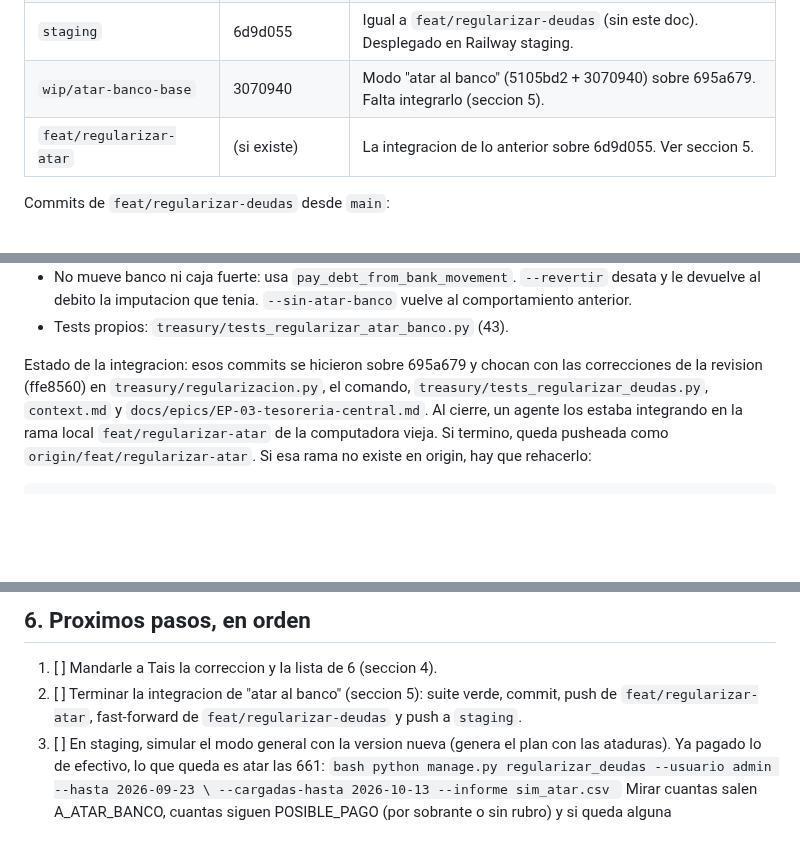
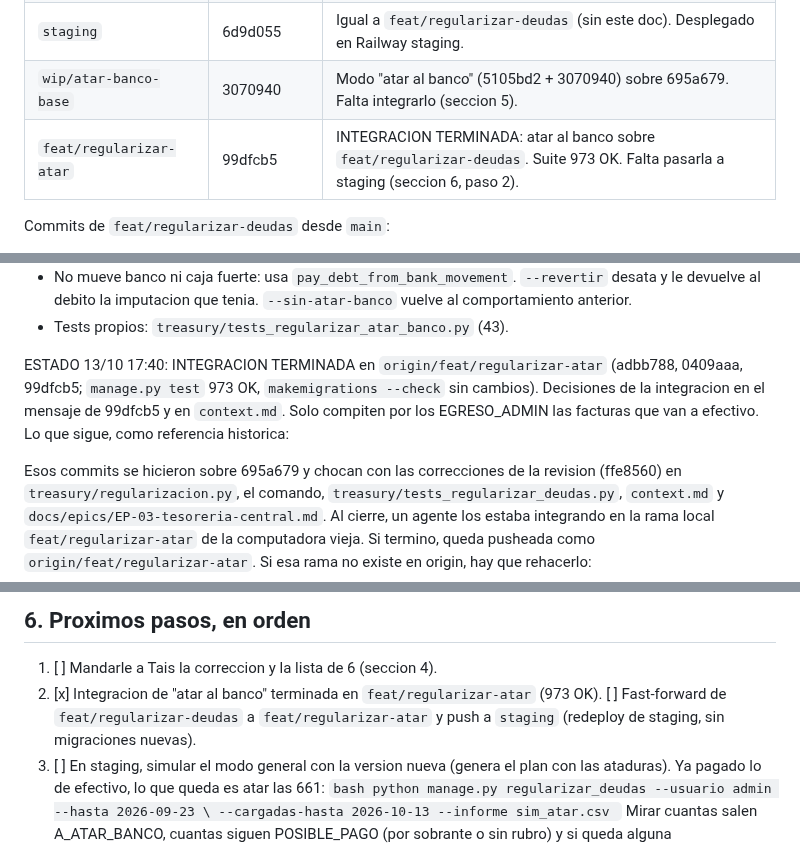
Before and after one commit to Froaky/gerayse1.0, a Markdown page: docs/bitacora/2026-10-13-US-3.20-regularizar-deudas.md, 3 parts joined by grey strips. Drawn GitHub-style; blank space fills up the shorter version.

Commit message:
docs(bitacora): integracion de atar al banco terminada (US-3.20)
Co-Authored-By: Claude Opus 5.5 <noreply@anthropic.com>

````diff
--- a/docs/bitacora/2026-10-13-US-3.20-regularizar-deudas.md
+++ b/docs/bitacora/2026-10-13-US-3.20-regularizar-deudas.md
@@ -34,7 +34,7 @@ seccion US-3.20 de `context.md`, y segui desde la seccion 6 de la bitacora".
 | `feat/regularizar-deudas` | 6d9d055 + este doc | Slices 1, 2, 3, 4 y correcciones de la revision. |
 | `staging` | 6d9d055 | Igual a `feat/regularizar-deudas` (sin este doc). Desplegado en Railway staging. |
 | `wip/atar-banco-base` | 3070940 | Modo "atar al banco" (5105bd2 + 3070940) sobre 695a679. Falta integrarlo (seccion 5). |
-| `feat/regularizar-atar` | (si existe) | La integracion de lo anterior sobre 6d9d055. Ver seccion 5. |
+| `feat/regularizar-atar` | 99dfcb5 | INTEGRACION TERMINADA: atar al banco sobre `feat/regularizar-deudas`. Suite 973 OK. Falta pasarla a staging (seccion 6, paso 2). |
 
 Commits de `feat/regularizar-deudas` desde `main`:
 
@@ -136,7 +136,12 @@ Que hace (commits 5105bd2 y 3070940, hoy en `origin/wip/atar-banco-base`):
   al debito la imputacion que tenia. `--sin-atar-banco` vuelve al comportamiento anterior.
 - Tests propios: `treasury/tests_regularizar_atar_banco.py` (43).
 
-Estado de la integracion: esos commits se hicieron sobre 695a679 y chocan con las correcciones de la
+ESTADO 13/10 17:40: INTEGRACION TERMINADA en `origin/feat/regularizar-atar` (adbb788, 0409aaa, 99dfcb5;
+`manage.py test` 973 OK, `makemigrations --check` sin cambios). Decisiones de la integracion en el mensaje
+de 99dfcb5 y en `context.md`. Solo compiten por los EGRESO_ADMIN las facturas que van a efectivo. Lo que
+sigue, como referencia historica:
+
+Esos commits se hicieron sobre 695a679 y chocan con las correcciones de la
 revision (ffe8560) en `treasury/regularizacion.py`, el comando, `treasury/tests_regularizar_deudas.py`,
 `context.md` y `docs/epics/EP-03-tesoreria-central.md`. Al cierre, un agente los estaba integrando en
 la rama local `feat/regularizar-atar` de la computadora vieja. Si termino, queda pusheada como
@@ -167,8 +172,9 @@ Reglas para resolver los conflictos (que no se pierda nada de ninguno de los dos
 ## 6. Proximos pasos, en orden
 
 1. [ ] Mandarle a Tais la correccion y la lista de 6 (seccion 4).
-2. [ ] Terminar la integracion de "atar al banco" (seccion 5): suite verde, commit, push de
-       `feat/regularizar-atar`, fast-forward de `feat/regularizar-deudas` y push a `staging`.
+2. [x] Integracion de "atar al banco" terminada en `feat/regularizar-atar` (973 OK).
+   [ ] Fast-forward de `feat/regularizar-deudas` a `feat/regularizar-atar` y push a `staging`
+       (redeploy de staging, sin migraciones nuevas).
 3. [ ] En staging, simular el modo general con la version nueva (genera el plan con las ataduras).
        Ya pagado lo de efectivo, lo que queda es atar las 661:
        ```bash
````
